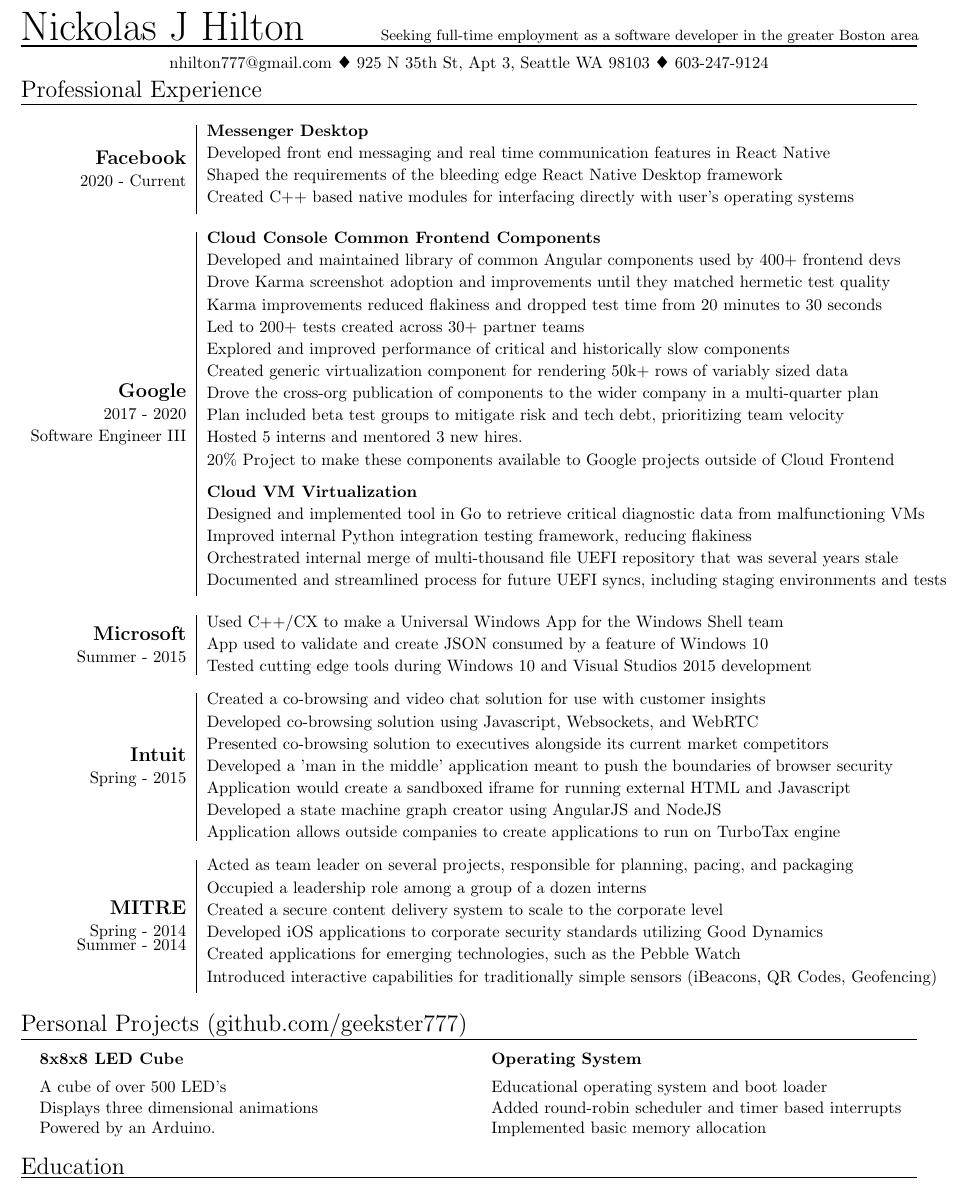
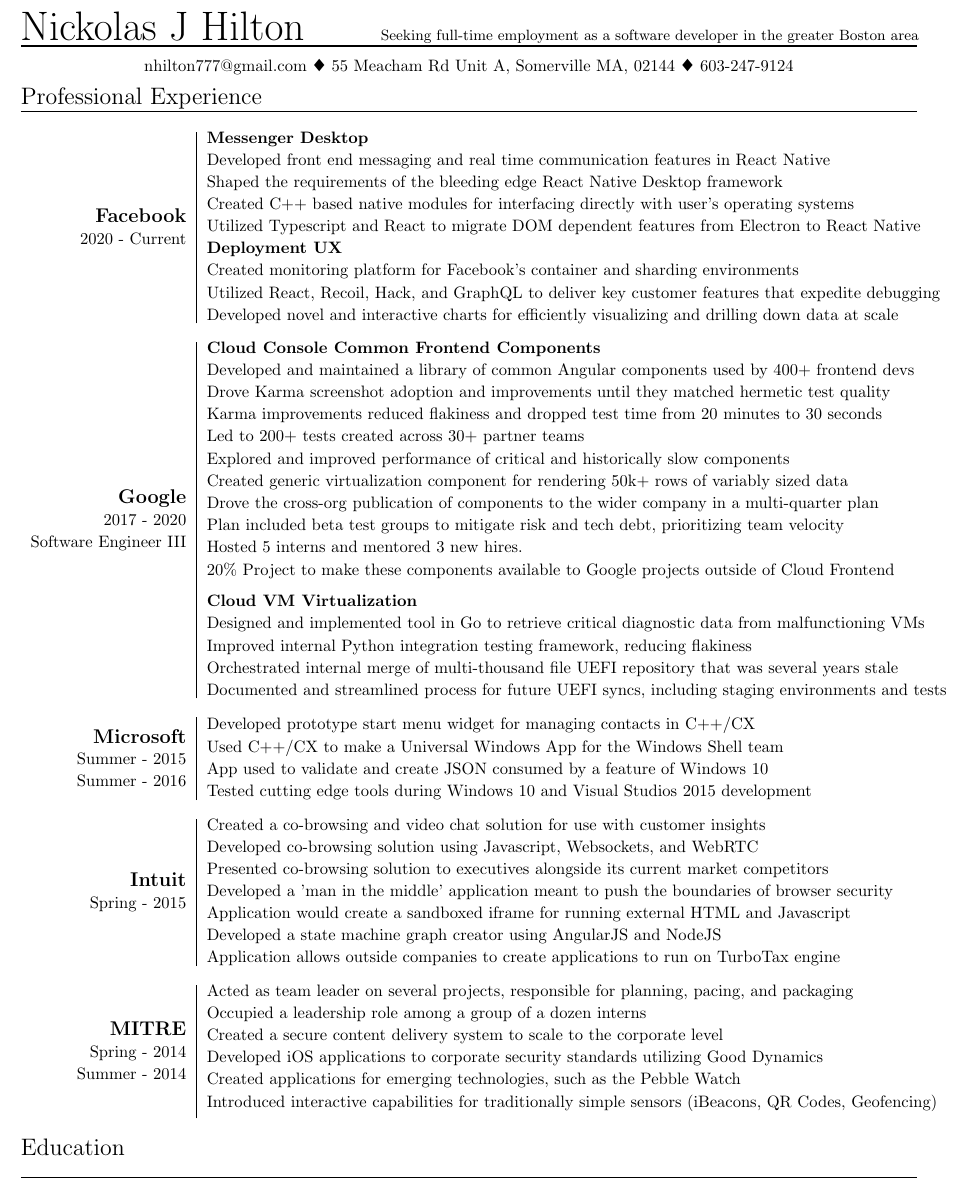
Before and after one commit to jpnickolas/Resume, a LaTeX CV (nick-resume.tex): part of the page, cut so that both start at the same text. The pictures show the PDF file resume.pdf that the author committed with the source.

Commit message:
Updates resume to include H12021 at Facebook
 - Adds projects from the Deployment UX team
 - Adds 2016 Microsoft internship
 - Removes Projects section
 - Fortifies Messenger Desktop section to explicitly mention Typescript

```diff
--- a/nick-resume.tex
+++ b/nick-resume.tex
@@ -32,7 +32,7 @@
 \begin{center}
   nhilton777@gmail.com
   \begin{inparaitem}
-  \item[$\vardiamond$] 925 N 35th St, Apt 3, Seattle WA 98103
+  \item[$\vardiamond$] 55 Meacham Rd Unit A, Somerville MA, 02144
   \item[$\vardiamond$] 603-247-9124
   \end{inparaitem}
 \end{center}
@@ -47,30 +47,36 @@
     Developed front end messaging and real time communication features in React Native \\[2mm]
     Shaped the requirements of the bleeding edge React Native Desktop framework \\[2mm]
     Created C++ based native modules for interfacing directly with user's operating systems \\[2mm]
+    Utilized Typescript and React to migrate DOM dependent features from Electron to React Native \\[2mm]
+    {\bf Deployment UX} \\[2mm]
+    Created monitoring platform for Facebook's container and sharding environments \\[2mm]
+    Utilized React, Recoil, Hack, and GraphQL to deliver key customer features that expedite debugging \\[2mm]
+    Developed novel and interactive charts for efficiently visualizing and drilling down data at scale
   } \\
   \vspace{4mm}
   \lineBr{ {\large {\bf Google }\\[2mm]2017 - 2020\\[2mm]Software Engineer III}} &
   \lineBl{
     {\bf Cloud Console Common Frontend Components} \\[2mm]
-    Developed and maintained library of common Angular components used by 400+ frontend devs \\[2mm]
+    Developed and maintained a library of common Angular components used by 400+ frontend devs \\[2mm]
     Drove Karma screenshot adoption and improvements until they matched hermetic test quality \\[2mm]
     Karma improvements reduced flakiness and dropped test time from 20 minutes to 30 seconds \\[2mm]
     Led to 200+ tests created across 30+ partner teams \\[2mm]
     Explored and improved performance of critical and historically slow components \\[2mm]
     Created generic virtualization component for rendering 50k+ rows of variably sized data \\[2mm]
-	Drove the cross-org publication of components to the wider company in a multi-quarter plan \\[2mm]
-	Plan included beta test groups to mitigate risk and tech debt, prioritizing team velocity \\[2mm]
+    Drove the cross-org publication of components to the wider company in a multi-quarter plan \\[2mm]
+    Plan included beta test groups to mitigate risk and tech debt, prioritizing team velocity \\[2mm]
     Hosted 5 interns and mentored 3 new hires. \\[2mm]
     20\% Project to make these components available to Google projects outside of Cloud Frontend \\[4mm]
     {\bf Cloud VM Virtualization} \\[2mm]
     Designed and implemented tool in Go to retrieve critical diagnostic data from malfunctioning VMs \\[2mm]
     Improved internal Python integration testing framework, reducing flakiness \\[2mm]
     Orchestrated internal merge of multi-thousand file UEFI repository that was several years stale \\[2mm]
-    Documented and streamlined process for future UEFI syncs, including staging environments and tests \\[2mm]
+    Documented and streamlined process for future UEFI syncs, including staging environments and tests
   } \\
   \vspace{4mm}
-  \lineBr{ {\large {\bf Microsoft }\\[2mm]Summer - 2015}} &
+  \lineBr{ {\large {\bf Microsoft }\\[2mm]Summer - 2015\\[2mm]Summer - 2016}} &
   \lineBl{
+    Developed prototype start menu widget for managing contacts in C++/CX \\[2mm]
     Used C++/CX to make a Universal Windows App for the Windows Shell team \\[2mm]
     App used to validate and create JSON consumed by a feature of Windows 10 \\[2mm]
     Tested cutting edge tools during Windows 10 and Visual Studios 2015 development
@@ -87,7 +93,7 @@
     Application allows outside companies to create applications to run on TurboTax engine
   } \\
   \vspace{4mm}
-  \lineBr{ {\large {\bf MITRE }\\[2mm]Spring - 2014\\Summer - 2014}} &
+  \lineBr{ {\large {\bf MITRE }\\[2mm]Spring - 2014\\[2mm]Summer - 2014}} &
   \lineBl{
     Acted as team leader on several projects, responsible for planning, pacing, and packaging \\[2mm]
     Occupied a leadership role among a group of a dozen interns \\[2mm]
@@ -97,27 +103,7 @@
     Introduced interactive capabilities for traditionally simple sensors (iBeacons, QR Codes, Geofencing) \\[2mm]
   }
 \end{tabularx}
-{\Large Personal Projects (github.com/geekster777) } \\
-\lineseparator{0.5pt}
 \vspace{4mm}
-\begin{minipage}[t]{0.5\textwidth}
-  \vspace{0.5mm}
-  \begin{itemize}[leftmargin=4mm]
-    \item[] {\bf 8x8x8 LED Cube } \\[-0.5mm]
-    \item[] A cube of over 500 LED's \\[-2mm]
-    \item[] Displays three dimensional animations \\[-2mm]
-    \item[] Powered by an Arduino.
-  \end{itemize}
-\end{minipage}
-\begin{minipage}[t]{0.5\textwidth}
-  \vspace{0.5mm}
-  \begin{itemize}[leftmargin=4mm]
-    \item[] {\bf Operating System } \\[-0.5mm]
-    \item[] Educational operating system and boot loader \\[-2mm]
-    \item[] Added round-robin scheduler and timer based interrupts \\[-2mm]
-    \item[] Implemented basic memory allocation
-  \end{itemize}
-\end{minipage}
 \begin{minipage}[t]{1.0\textwidth}
   {\Large Education }
 \end{minipage}
```
Also changed, not shown: resume.pdf.
